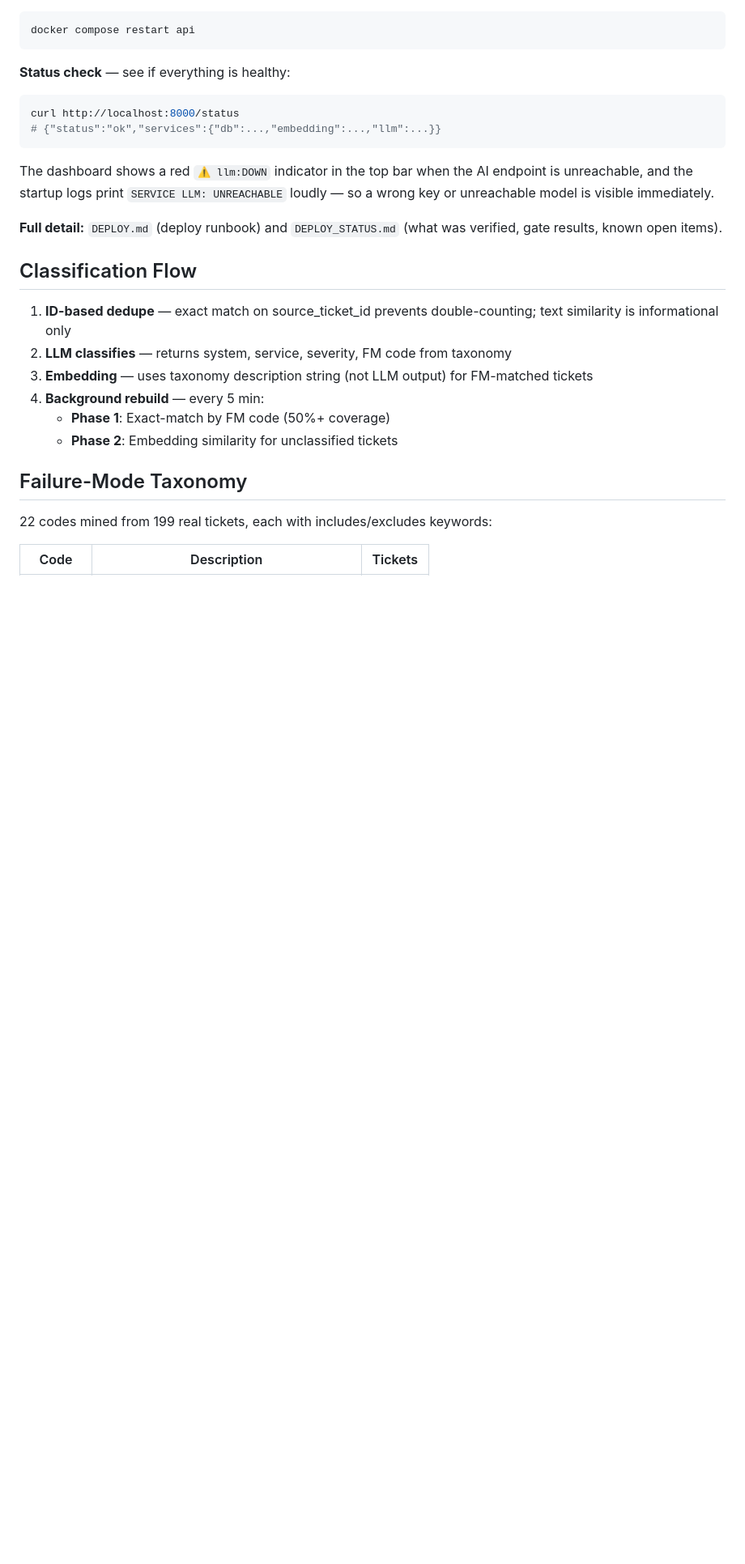
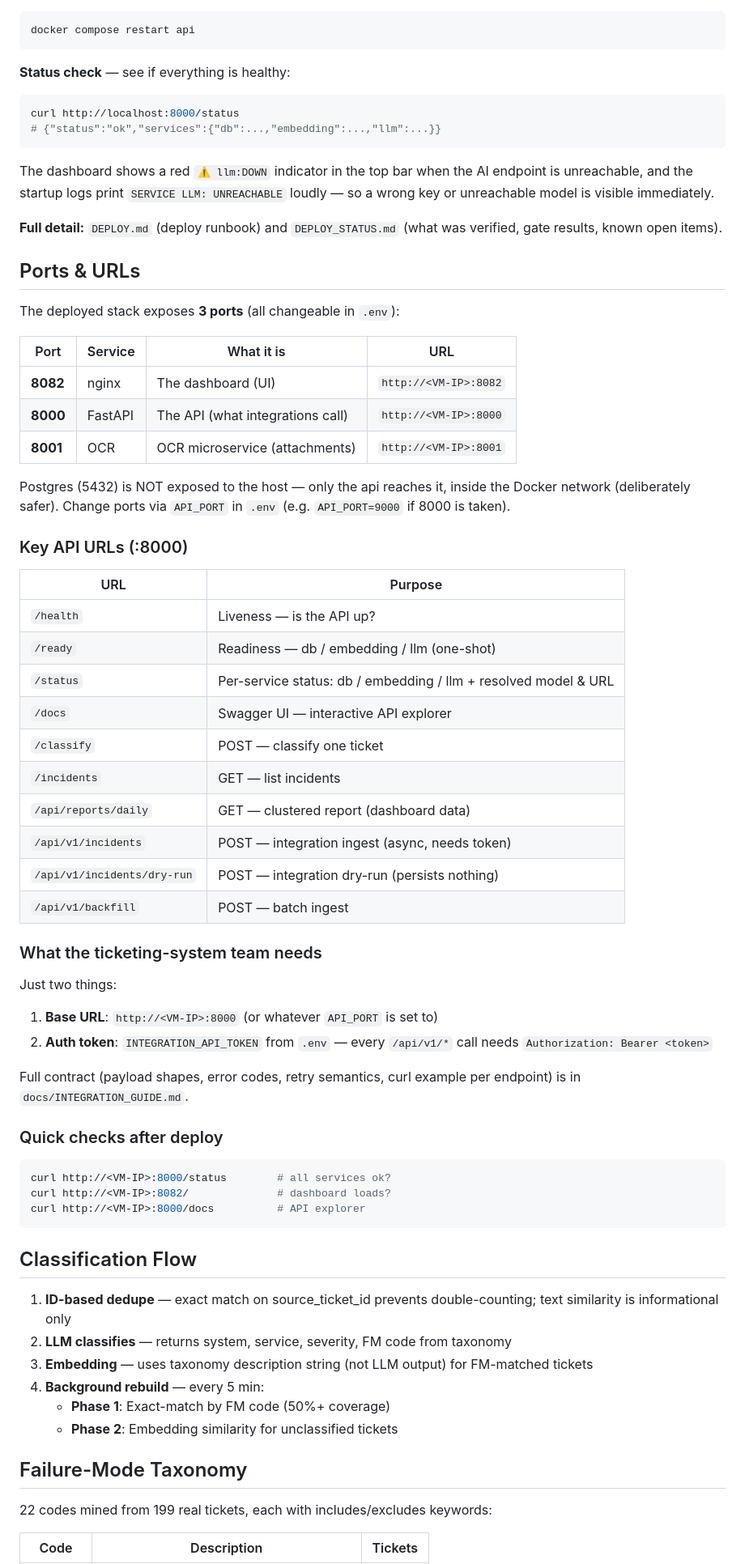
Before and after one commit to osamayalghamdi/AI_Classifier, a Markdown page: README.md, the part around the change. Shown at 81% size. Rendered like a GitHub page; blank space fills up the shorter version.

Commit message:
docs(README): Ports & URLs section — exposed ports, key API endpoints, integration-team handoff, post-deploy checks

````diff
--- a/README.md
+++ b/README.md
@@ -142,6 +142,53 @@ is visible immediately.
 **Full detail:** `DEPLOY.md` (deploy runbook) and `DEPLOY_STATUS.md`
 (what was verified, gate results, known open items).
 
+## Ports & URLs
+
+The deployed stack exposes **3 ports** (all changeable in `.env`):
+
+| Port | Service | What it is | URL |
+|---|---|---|---|
+| **8082** | nginx | The dashboard (UI) | `http://<VM-IP>:8082` |
+| **8000** | FastAPI | The API (what integrations call) | `http://<VM-IP>:8000` |
+| **8001** | OCR | OCR microservice (attachments) | `http://<VM-IP>:8001` |
+
+Postgres (5432) is NOT exposed to the host — only the api reaches it,
+inside the Docker network (deliberately safer). Change ports via
+`API_PORT` in `.env` (e.g. `API_PORT=9000` if 8000 is taken).
+
+### Key API URLs (:8000)
+
+| URL | Purpose |
+|---|---|
+| `/health` | Liveness — is the API up? |
+| `/ready` | Readiness — db / embedding / llm (one-shot) |
+| `/status` | Per-service status: db / embedding / llm + resolved model & URL |
+| `/docs` | Swagger UI — interactive API explorer |
+| `/classify` | POST — classify one ticket |
+| `/incidents` | GET — list incidents |
+| `/api/reports/daily` | GET — clustered report (dashboard data) |
+| `/api/v1/incidents` | POST — integration ingest (async, needs token) |
+| `/api/v1/incidents/dry-run` | POST — integration dry-run (persists nothing) |
+| `/api/v1/backfill` | POST — batch ingest |
+
+### What the ticketing-system team needs
+
+Just two things:
+1. **Base URL**: `http://<VM-IP>:8000` (or whatever `API_PORT` is set to)
+2. **Auth token**: `INTEGRATION_API_TOKEN` from `.env` — every `/api/v1/*`
+   call needs `Authorization: Bearer <token>`
+
+Full contract (payload shapes, error codes, retry semantics, curl example
+per endpoint) is in `docs/INTEGRATION_GUIDE.md`.
+
+### Quick checks after deploy
+
+```bash
+curl http://<VM-IP>:8000/status        # all services ok?
+curl http://<VM-IP>:8082/              # dashboard loads?
+curl http://<VM-IP>:8000/docs          # API explorer
+```
+
 ## Classification Flow
 
 1. **ID-based dedupe** — exact match on source_ticket_id prevents double-counting; text similarity is informational only
````
